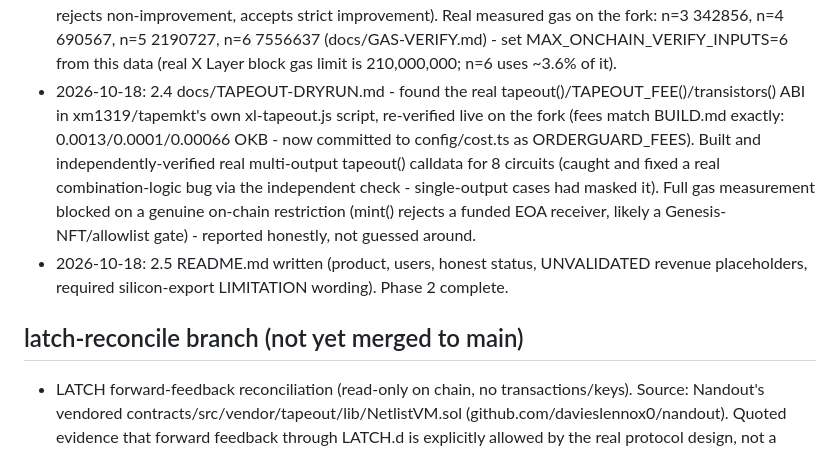
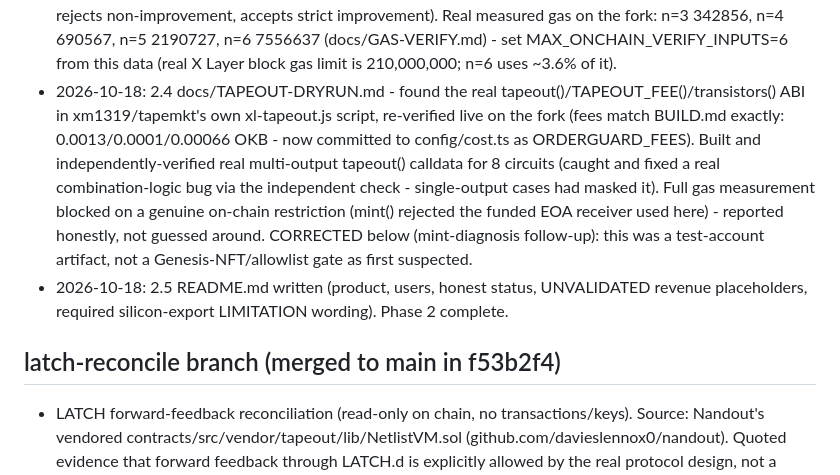
Before and after one commit to davieslennox0/tapeout-forge, a Markdown page: docs/NEW.md, the part around the change. GitHub-like rendering.

```diff
--- a/docs/NEW.md
+++ b/docs/NEW.md
@@ -33,10 +33,10 @@ n=4 exact library NOT built: per-class SAT too slow (75/3984 classes in 16 min,
 - 2026-10-18: 2.1 docs/BEAT-VERIFY.md: all 22 beats independently re-verified by a from-scratch Python NAND simulator with its own live vector fetch (no shared code with equivalence.ts/simulate.ts/cost.ts) - 0 truth-table mismatches, 0 cost mismatches.
 - 2026-10-18: 2.2 docs/CONVENTION-CHECK.md: confirmed the with-buffers convention directly from the task bank's own declared refNand/refDepth for 3 unambiguous primitive-gate tasks (not just Task 8) - every one matches trueGates+2*nOut exactly. 22/46 verdicts would flip under no-buffers (all 11 ties would absurdly beat by 5-100x+), confirming with-buffers is correct with much higher confidence than before.
 - 2026-10-18: 2.3 contracts/src/ForgeRegistry.sol - ownerless, ABI (eval/circuitInfo/netlist) re-verified on an anvil fork, 4 tests passing against real FAB_TST circuits (accepts real verified circuit, rejects non-equivalent, rejects non-improvement, accepts strict improvement). Real measured gas on the fork: n=3 342856, n=4 690567, n=5 2190727, n=6 7556637 (docs/GAS-VERIFY.md) - set MAX_ONCHAIN_VERIFY_INPUTS=6 from this data (real X Layer block gas limit is 210,000,000; n=6 uses ~3.6% of it).
-- 2026-10-18: 2.4 docs/TAPEOUT-DRYRUN.md - found the real tapeout()/TAPEOUT_FEE()/transistors() ABI in xm1319/tapemkt's own xl-tapeout.js script, re-verified live on the fork (fees match BUILD.md exactly: 0.0013/0.0001/0.00066 OKB - now committed to config/cost.ts as ORDERGUARD_FEES). Built and independently-verified real multi-output tapeout() calldata for 8 circuits (caught and fixed a real combination-logic bug via the independent check - single-output cases had masked it). Full gas measurement blocked on a genuine on-chain restriction (mint() rejects a funded EOA receiver, likely a Genesis-NFT/allowlist gate) - reported honestly, not guessed around.
+- 2026-10-18: 2.4 docs/TAPEOUT-DRYRUN.md - found the real tapeout()/TAPEOUT_FEE()/transistors() ABI in xm1319/tapemkt's own xl-tapeout.js script, re-verified live on the fork (fees match BUILD.md exactly: 0.0013/0.0001/0.00066 OKB - now committed to config/cost.ts as ORDERGUARD_FEES). Built and independently-verified real multi-output tapeout() calldata for 8 circuits (caught and fixed a real combination-logic bug via the independent check - single-output cases had masked it). Full gas measurement blocked on a genuine on-chain restriction (mint() rejected the funded EOA receiver used here) - reported honestly, not guessed around. CORRECTED below (mint-diagnosis follow-up): this was a test-account artifact, not a Genesis-NFT/allowlist gate as first suspected.
 - 2026-10-18: 2.5 README.md written (product, users, honest status, UNVALIDATED revenue placeholders, required silicon-export LIMITATION wording). Phase 2 complete.
 
-## latch-reconcile branch (not yet merged to main)
+## latch-reconcile branch (merged to main in f53b2f4)
 
 - LATCH forward-feedback reconciliation (read-only on chain, no transactions/keys). Source: Nandout's vendored contracts/src/vendor/tapeout/lib/NetlistVM.sol (github.com/davieslennox0/nandout). Quoted evidence that forward feedback through LATCH.d is explicitly allowed by the real protocol design, not a Nandout-only interpretation:
   - Line 12-13 (file header): "与 web/src 里的 JS 仿真器逐位一致... 求值语义 state[t+1]=f(state[t],inputs)" ("bit-exact with the JS simulator... evaluation semantics: state[t+1]=f(state[t],inputs)").
```
Also changed, not shown: docs/REUSED.md (+1 -1 lines).
